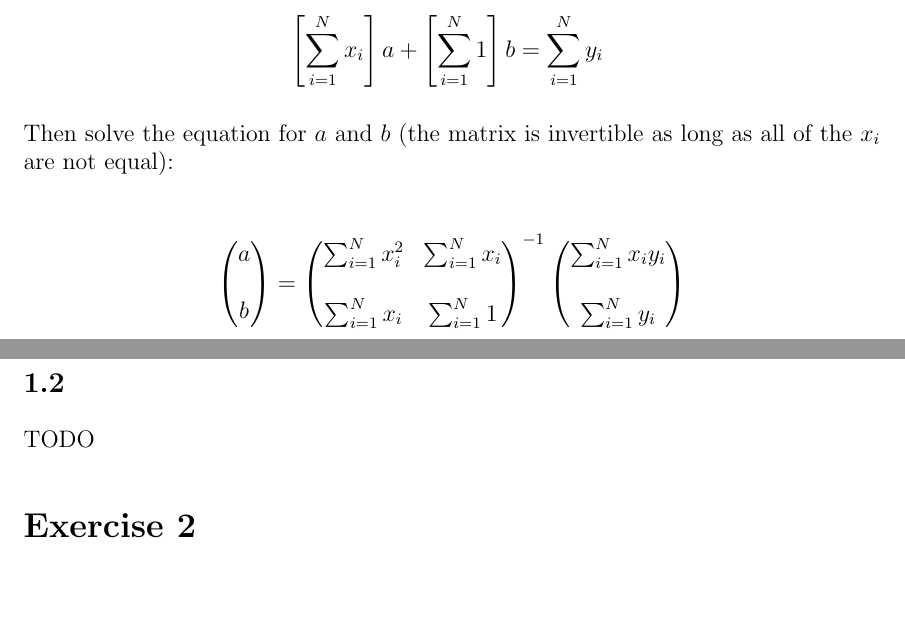
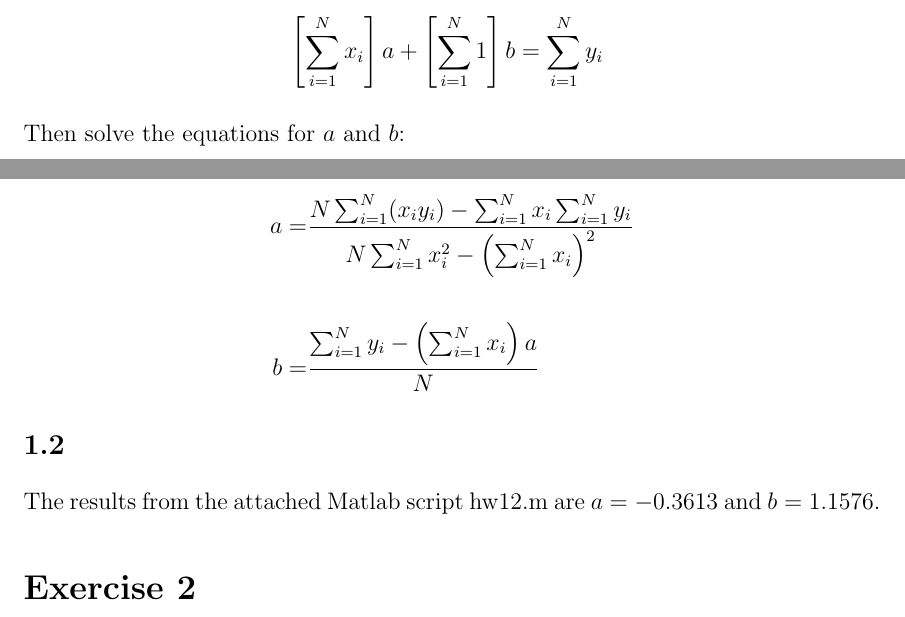
Before and after one commit to steffervescency/dsphw, a LaTeX problem sheet (6/hw6.tex): two parts of pages 1 and 2 of 2, joined at a grey line, cut so that both start at the same text. Compiled offline with pdfLaTeX.

Commit message:
Added Tutorial 6, 1.2

```diff
--- a/6/hw6.tex
+++ b/6/hw6.tex
@@ -33,24 +33,16 @@ Next, rewrite them as a series of linear equations:
 \left[ \sum_{i=1}^N x_i\right]a + \left[ \sum_{i=1}^N 1\right] b &=  \sum_{i=1}^N y_i
 \end{align*}
 
-Then solve the equation for $a$ and $b$ (the matrix is invertible as long as all of the $x_i$ are not equal):
+Then solve the equations for $a$ and $b$:
 
 \begin{align*}
-\begin{pmatrix}
-a\\ \\ b
-\end{pmatrix}
-=
-\begin{pmatrix}
-\sum_{i=1}^N x_i^2 & \sum_{i=1}^N x_i\\ \\
-\sum_{i=1}^N x_i & \sum_{i=1}^N 1
-\end{pmatrix}^{-1}
-\begin{pmatrix}
-\sum_{i=1}^N x_iy_i\\ \\
-\sum_{i=1}^N y_i
-\end{pmatrix}
+a =& \frac{N \sum_{i=1}^N(x_iy_i) - \sum_{i=1}^Nx_i\sum_{i=1}^Ny_i}{N\sum_{i=1}^Nx_i^2 - \left(\sum_{i=1}^Nx_i\right)^2}
+\\ \\
+b =& \frac{\sum_{i=1}^Ny_i - \left(\sum_{i=1}^Nx_i\right)a}{N}
 \end{align*}
+
 \subsection*{1.2}
-TODO
+The results from the attached Matlab script hw12.m are $a = -0.3613$ and $b = 1.1576$.
 
 \section*{Exercise 2}
 TODO
```
Also changed, not shown: 6/hw6.pdf, 1 other file.
